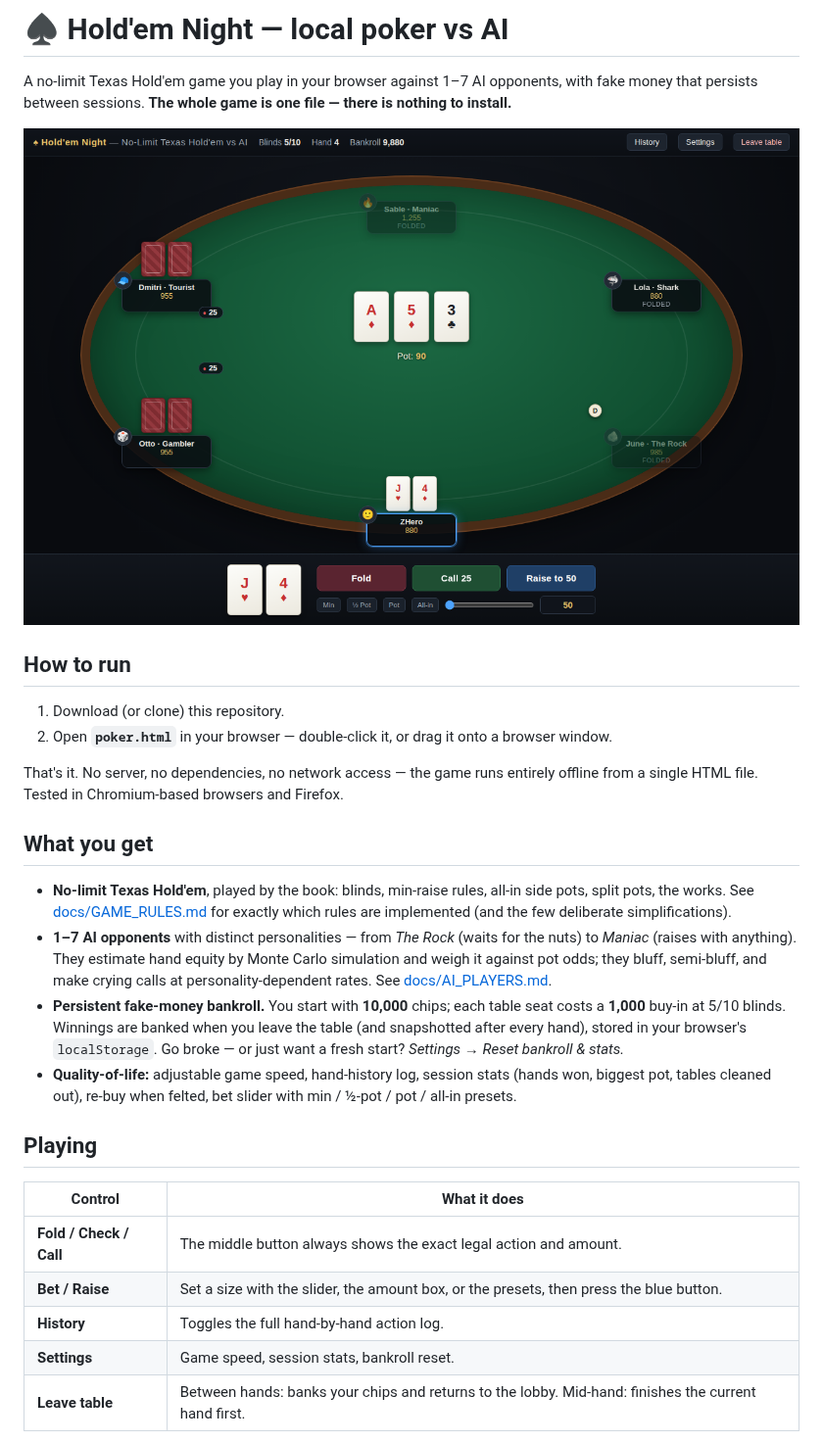
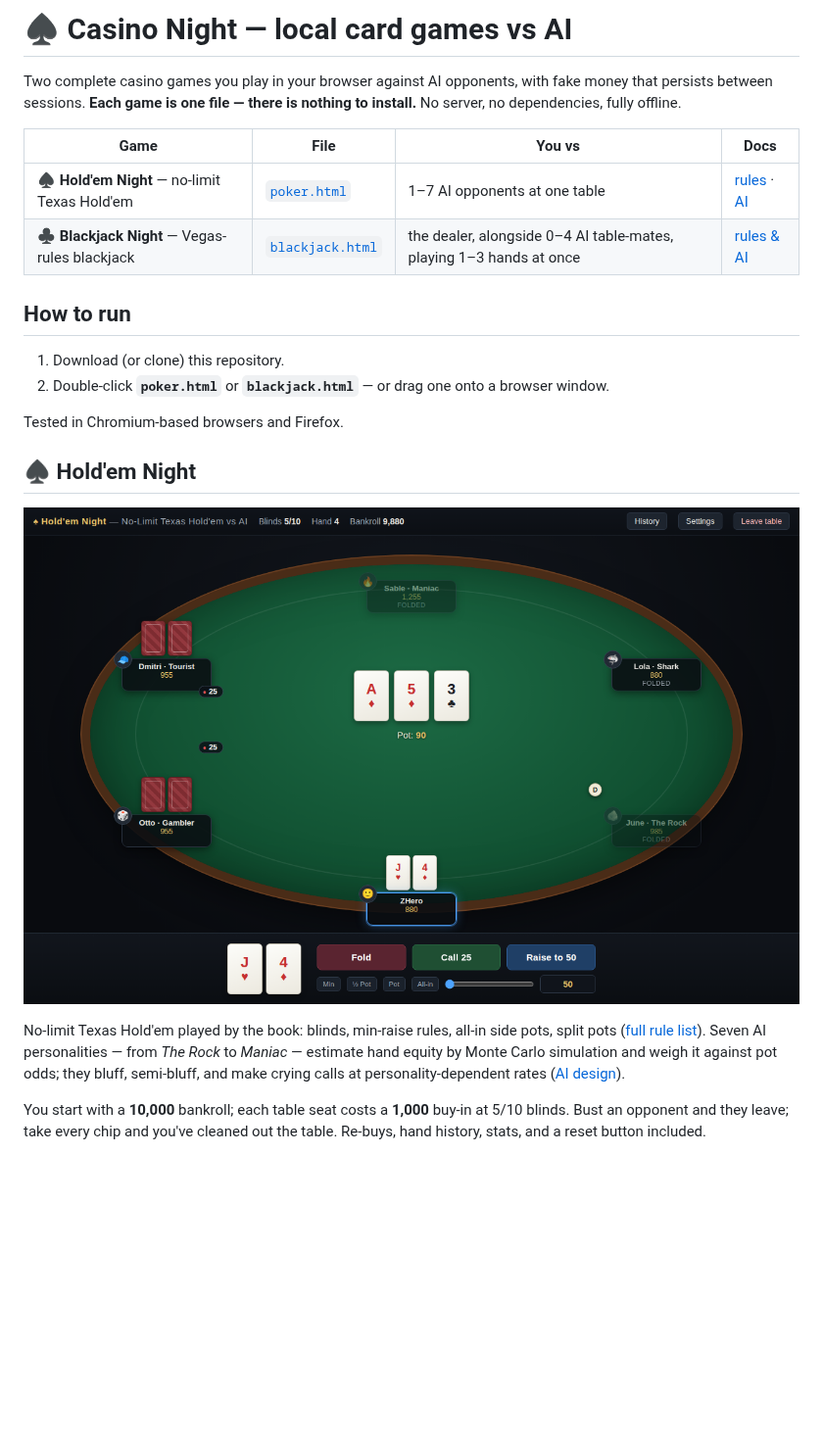
Before and after one commit to josephstefurak/poker, a Markdown page: README.md, the part around one of its changes. Shown at 98% size. GitHub-like rendering; blank space fills up the shorter version.

```diff
--- a/README.md
+++ b/README.md
@@ -1,45 +1,34 @@
-# ♠ Hold'em Night — local poker vs AI
+# ♠ Casino Night — local card games vs AI
 
-A no-limit Texas Hold'em game you play in your browser against 1–7 AI opponents, with
-fake money that persists between sessions. **The whole game is one file — there is
-nothing to install.**
+Two complete casino games you play in your browser against AI opponents, with
+fake money that persists between sessions. **Each game is one file — there is
+nothing to install.** No server, no dependencies, fully offline.
 
-![Table screenshot](docs/screenshot.png)
+| Game | File | You vs | Docs |
+| --- | --- | --- | --- |
+| ♠ **Hold'em Night** — no-limit Texas Hold'em | [`poker.html`](poker.html) | 1–7 AI opponents at one table | [rules](docs/GAME_RULES.md) · [AI](docs/AI_PLAYERS.md) |
+| ♣ **Blackjack Night** — Vegas-rules blackjack | [`blackjack.html`](blackjack.html) | the dealer, alongside 0–4 AI table-mates, playing 1–3 hands at once | [rules & AI](docs/BLACKJACK.md) |
 
 ## How to run
 
 1. Download (or clone) this repository.
-2. Open **`poker.html`** in your browser — double-click it, or drag it onto a browser window.
+2. Double-click **`poker.html`** or **`blackjack.html`** — or drag one onto a
+   browser window.
 
-That's it. No server, no dependencies, no network access — the game runs entirely
-offline from a single HTML file. Tested in Chromium-based browsers and Firefox.
+Tested in Chromium-based browsers and Firefox.
 
-## What you get
+## ♠ Hold'em Night
 
-- **No-limit Texas Hold'em**, played by the book: blinds, min-raise rules, all-in
-  side pots, split pots, the works. See [docs/GAME_RULES.md](docs/GAME_RULES.md)
-  for exactly which rules are implemented (and the few deliberate simplifications).
-- **1–7 AI opponents** with distinct personalities — from *The Rock* (waits for the
-  nuts) to *Maniac* (raises with anything). They estimate hand equity by Monte
-  Carlo simulation and weigh it against pot odds; they bluff, semi-bluff, and make
-  crying calls at personality-dependent rates. See
-  [docs/AI_PLAYERS.md](docs/AI_PLAYERS.md).
-- **Persistent fake-money bankroll.** You start with **10,000** chips; each table
-  seat costs a **1,000** buy-in at 5/10 blinds. Winnings are banked when you leave
-  the table (and snapshotted after every hand), stored in your browser's
-  `localStorage`. Go broke — or just want a fresh start? *Settings → Reset
-  bankroll & stats.*
-- **Quality-of-life:** adjustable game speed, hand-history log, session stats
-  (hands won, biggest pot, tables cleaned out), re-buy when felted, bet slider
-  with min / ½-pot / pot / all-in presets.
+![Poker table](docs/screenshot.png)
 
-## Playing
+No-limit Texas Hold'em played by the book: blinds, min-raise rules, all-in side
+pots, split pots ([full rule list](docs/GAME_RULES.md)). Seven AI personalities
+— from *The Rock* to *Maniac* — estimate hand equity by Monte Carlo simulation
+and weigh it against pot odds; they bluff, semi-bluff, and make crying calls at
+personality-dependent rates ([AI design](docs/AI_PLAYERS.md)).
 
-| Control | What it does |
-| --- | --- |
-| **Fold / Check / Call** | The middle button always shows the exact legal action and amount. |
-| **Bet / Raise** | Set a size with the slider, the amount box, or the presets, then press the blue button. |
-| **History** | Toggles the full hand-by-hand action log. |
-| **Settings** | Game speed, session stats, bankroll reset. |
-| **Leave table** | Between hands: banks your chips and returns to the lobby. Mid-hand: finishes the current hand first. |
+You start with a **10,000** bankroll; each table seat costs a **1,000** buy-in
+at 5/10 blinds. Bust an opponent and they leave; take every chip and you've
+cleaned out the table. Re-buys, hand history, stats, and a reset button
+included.
 
```
Also changed, not shown: other parts of README.md (+35 -18 lines), docs/BLACKJACK.md (added, +71 -0 lines), docs/blackjack-screenshot.png (added), 2 other files.
